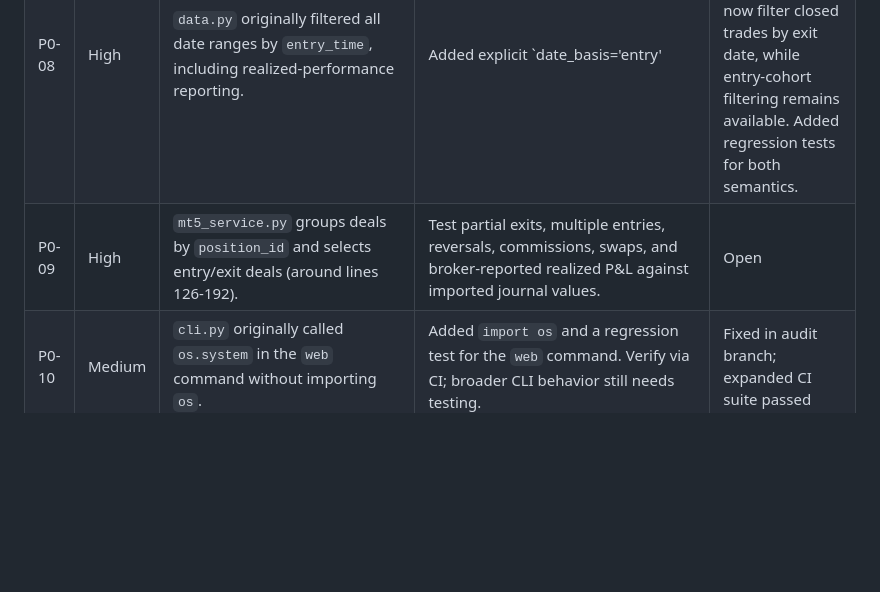
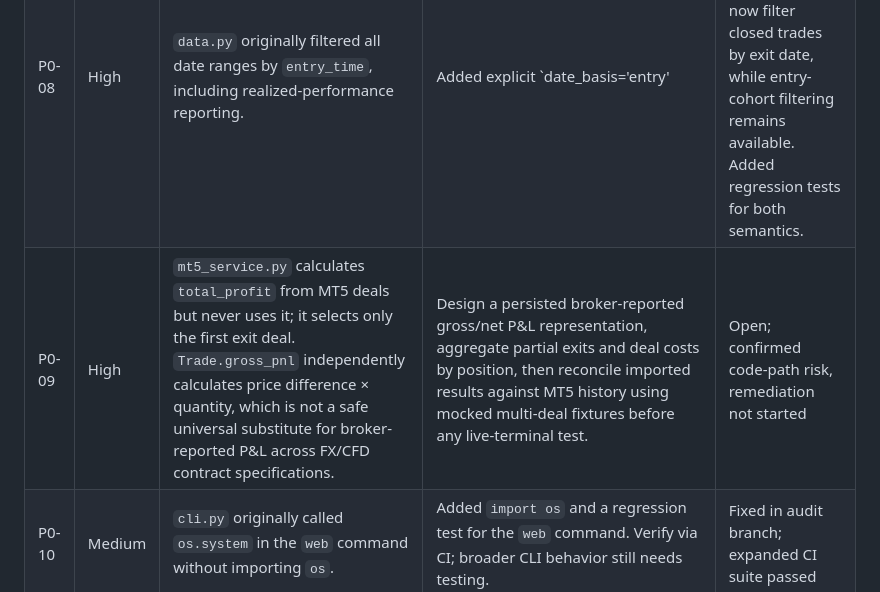
Before and after one commit to Morris99-ctrl/Trading-Journal-Pro, a Markdown page: docs/PHASE_0_BASELINE.md, the part around the change. GitHub-like rendering; blank space fills up the shorter version.

Commit message:
Clarify MT5 P&L reconciliation risk in audit register

```diff
--- a/docs/PHASE_0_BASELINE.md
+++ b/docs/PHASE_0_BASELINE.md
@@ -32,7 +32,7 @@ Root modules/files include `main.py`, `web_app.py`, `ui.py`, `cli.py`, `models.p
 | P0-06 | High | `data.py` backup path uses `shutil.copy2` for the database (around line 126). | Verify database connection/transaction behavior; use SQLite's online backup API and test restore integrity. | Open |
 | P0-07 | High | `calculators.py` computed Sharpe/Sortino from position-level trade returns and annualized Sharpe using a fixed assumption of 252 trades per year. | Removed the unsupported 252-trades/year annualization. Ratios are now explicitly unannualized per-observation diagnostics; README warns these are not portfolio-period ratios. Added ratio regression tests. | Fixed on audit branch; portfolio-level daily metrics still future work |
 | P0-08 | High | `data.py` originally filtered all date ranges by `entry_time`, including realized-performance reporting. | Added explicit `date_basis='entry'|'exit'`; performance summaries and period analysis now filter closed trades by exit date, while entry-cohort filtering remains available. Added regression tests for both semantics. | Fixed on audit branch; not merged |
-| P0-09 | High | `mt5_service.py` groups deals by `position_id` and selects entry/exit deals (around lines 126-192). | Test partial exits, multiple entries, reversals, commissions, swaps, and broker-reported realized P&L against imported journal values. | Open |
+| P0-09 | High | `mt5_service.py` calculates `total_profit` from MT5 deals but never uses it; it selects only the first exit deal. `Trade.gross_pnl` independently calculates price difference × quantity, which is not a safe universal substitute for broker-reported P&L across FX/CFD contract specifications. | Design a persisted broker-reported gross/net P&L representation, aggregate partial exits and deal costs by position, then reconcile imported results against MT5 history using mocked multi-deal fixtures before any live-terminal test. | Open; confirmed code-path risk, remediation not started |
 | P0-10 | Medium | `cli.py` originally called `os.system` in the `web` command without importing `os`. | Added `import os` and a regression test for the `web` command. Verify via CI; broader CLI behavior still needs testing. | Fixed in audit branch; expanded CI suite passed |
 | P0-11 | Medium | API handlers in `web_app.py` return exception strings to clients in several error paths. | Return stable generic errors to clients and log details server-side without leaking secrets or internal state. | Open |
 | P0-12 | Medium | `test_suite.py` originally removed and overwrote fixed relative paths such as `test_trading.db`, `test_import.db`, and `test_export.csv`. | The suite now stores its database and CSV files inside `tempfile.TemporaryDirectory()`, and a `unittest` wrapper runs it in CI. Regression suite passes on Python 3.11 and 3.12. | Fixed on audit branch; not merged |
```
